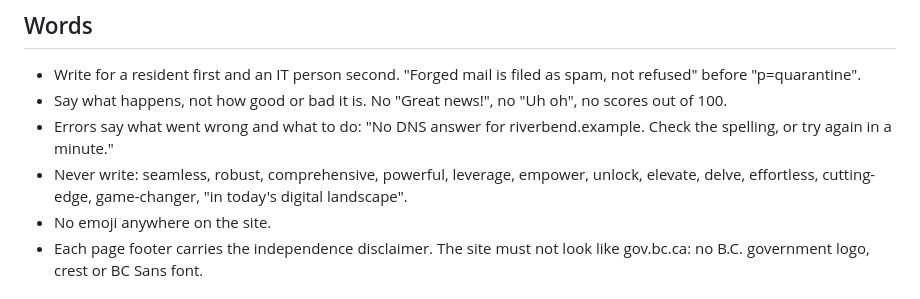
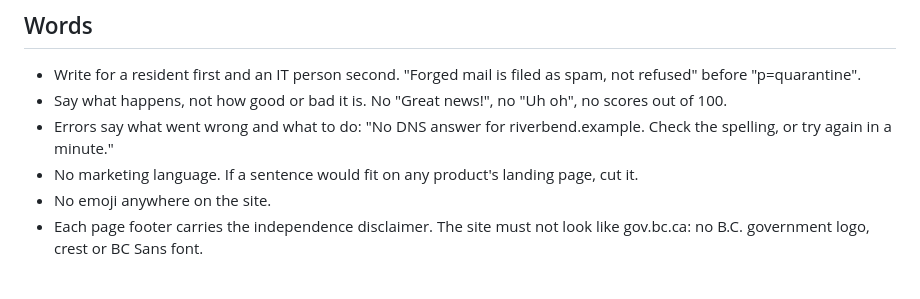
Before and after one commit to tahmidankur/spoofcheck-bc, a Markdown page: docs/DESIGN.md, the part around the change. Rendered like a GitHub page.

Commit message:
Replace the banned-word list in the design notes with a plain rule

```diff
--- a/docs/DESIGN.md
+++ b/docs/DESIGN.md
@@ -110,7 +110,7 @@ Rules:
 - Write for a resident first and an IT person second. "Forged mail is filed as spam, not refused" before "p=quarantine".
 - Say what happens, not how good or bad it is. No "Great news!", no "Uh oh", no scores out of 100.
 - Errors say what went wrong and what to do: "No DNS answer for riverbend.example. Check the spelling, or try again in a minute."
-- Never write: seamless, robust, comprehensive, powerful, leverage, empower, unlock, elevate, delve, effortless, cutting-edge, game-changer, "in today's digital landscape".
+- No marketing language. If a sentence would fit on any product's landing page, cut it.
 - No emoji anywhere on the site.
 - Each page footer carries the independence disclaimer. The site must not look like gov.bc.ca: no B.C. government logo, crest or BC Sans font.
 
```
